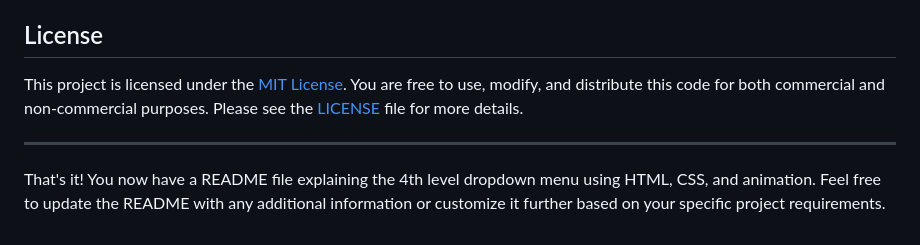
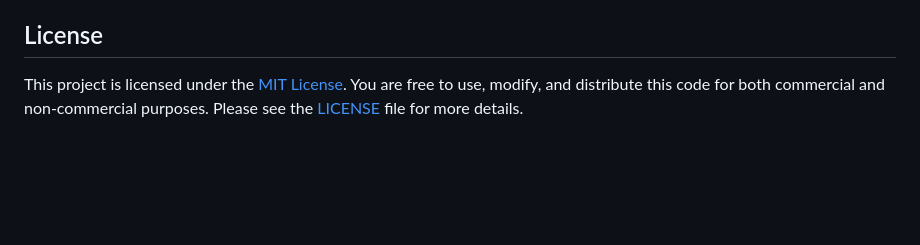
Before and after one commit to Hasan082/nested-dropdown-nav-using-css, a Markdown page: README.md, the part around the change. GitHub-like rendering; blank space fills up the shorter version.

```diff
--- a/README.md
+++ b/README.md
@@ -121,8 +121,4 @@ Feel free to experiment and make changes to the HTML and CSS code to create your
 
 ## License
 
-This project is licensed under the [MIT License](link-to-license-file). You are free to use, modify, and distribute this code for both commercial and non-commercial purposes. Please see the [LICENSE](link-to-license-file) file for more details.
-
----
-
-That's it! You now have a README file explaining the 4th level dropdown menu using HTML, CSS, and animation. Feel free to update the README with any additional information or customize it further based on your specific project requirements.
+This project is licensed under the [MIT License](https://opensource.org/license/mit/). You are free to use, modify, and distribute this code for both commercial and non-commercial purposes. Please see the [LICENSE](https://opensource.org/license/mit/) file for more details.
```
